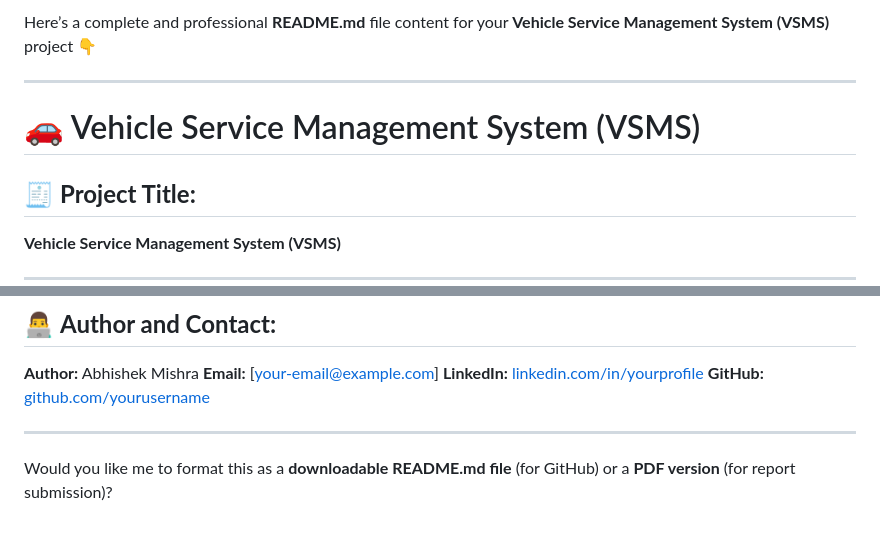
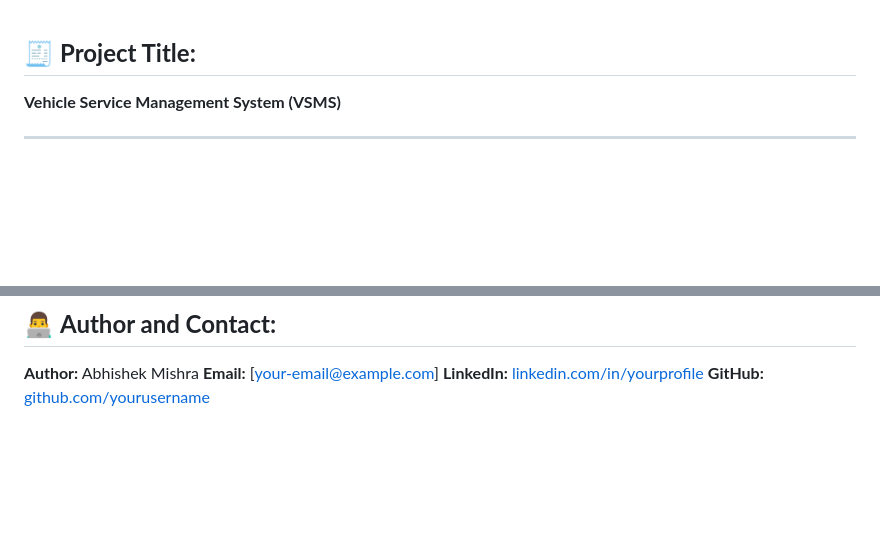
Before and after one commit to abhishekmishra-25/VSMSorgProject, a Markdown page: README.md, 2 parts joined by grey strips. Rendered like a GitHub page; blank space fills up the shorter version.

Commit message:
Refactor README content for clarity and conciseness
Removed introductory text and formatting questions from README.

```diff
--- a/README.md
+++ b/README.md
@@ -1,8 +1,4 @@
-Here’s a complete and professional **README.md** file content for your **Vehicle Service Management System (VSMS)** project 👇
 
----
-
-# 🚗 Vehicle Service Management System (VSMS)
 
 ## 🧾 **Project Title:**
 
@@ -147,7 +143,3 @@ The Vehicle Service Management System successfully automates the workflow of veh
 **Email:** [[your-email@example.com](mailto:your-email@example.com)]
 **LinkedIn:** [linkedin.com/in/yourprofile](#)
 **GitHub:** [github.com/yourusername](#)
-
----
-
-Would you like me to format this as a **downloadable README.md file** (for GitHub) or a **PDF version** (for report submission)?
```
